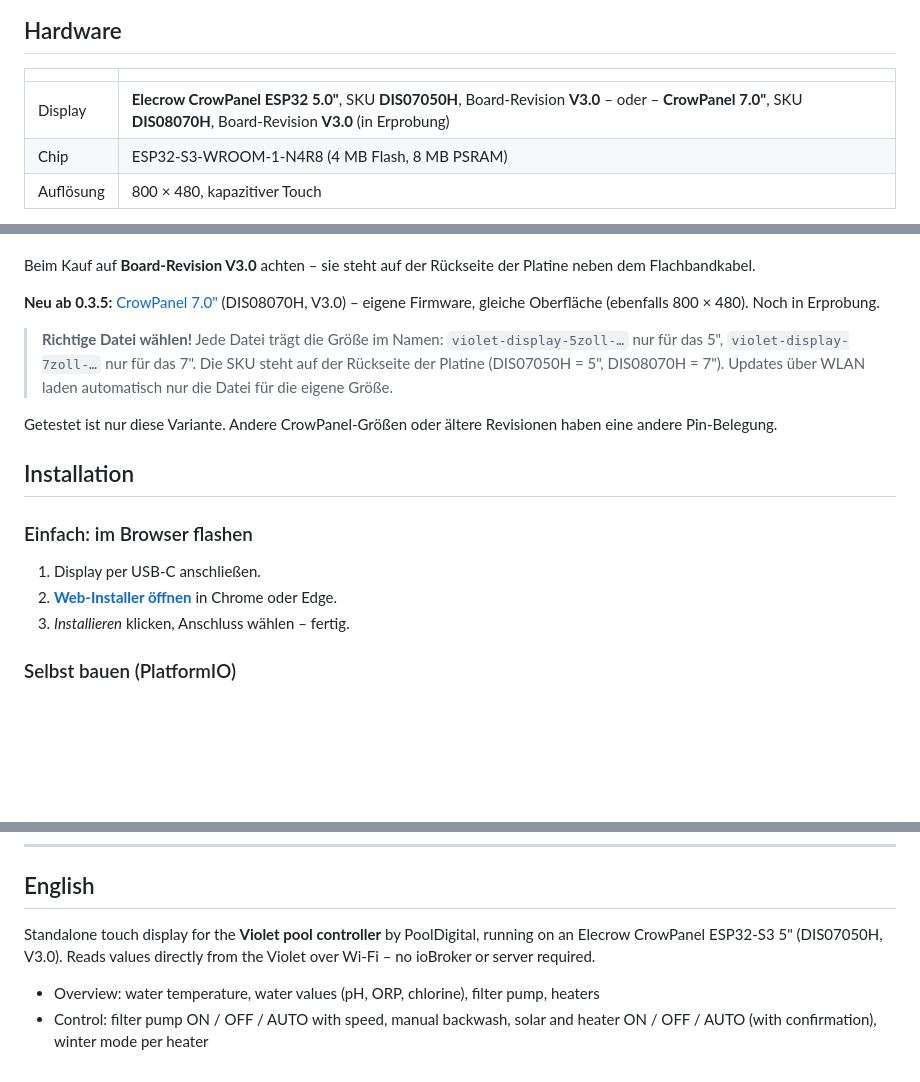
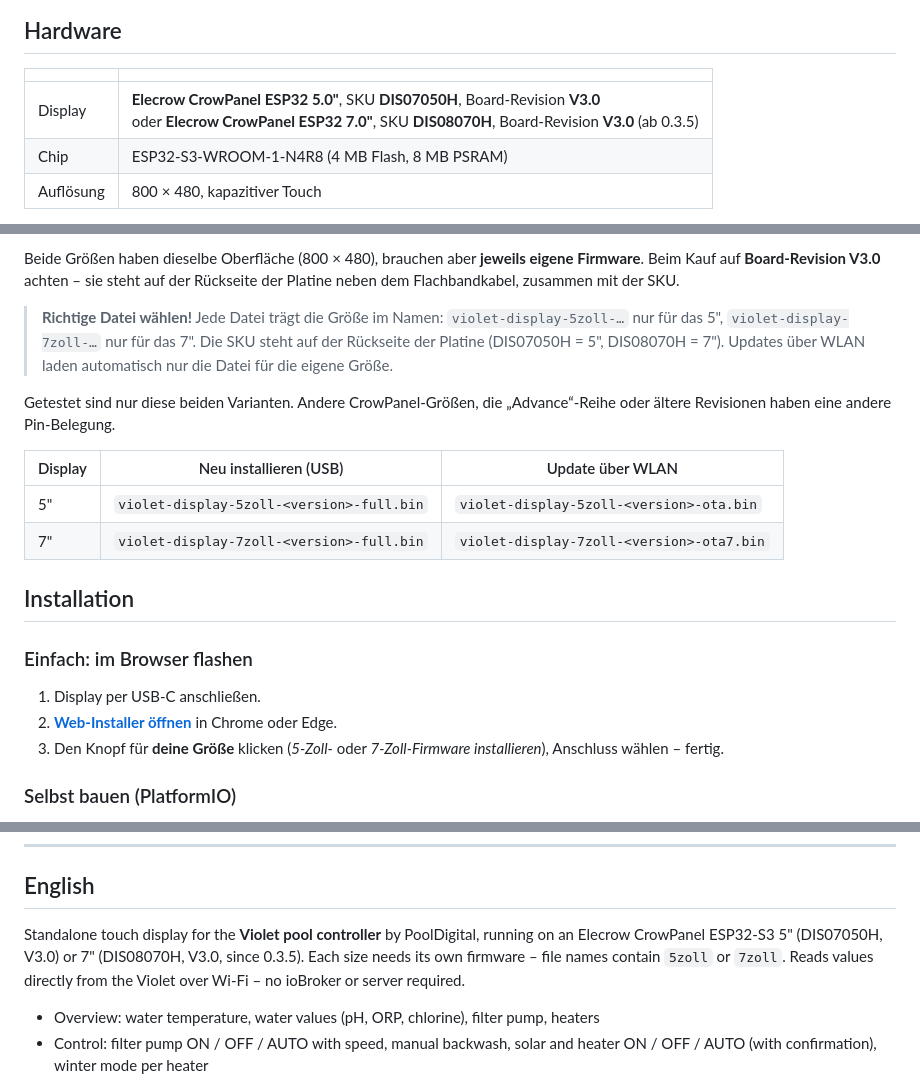
Before and after one commit to AlPi-BRV/violet-display, a Markdown page: README.md, 3 parts joined by grey strips. Drawn GitHub-style; blank space fills up the shorter version.

Commit message:
README: 7" offiziell, Dateitabelle, Web-Installer mit Groessenwahl
Co-Authored-By: Claude Opus 5.5 <noreply@anthropic.com>
Claude-Session: https://claude.ai/code/session_01DPmDNzA11JS8y8FyzCgJVH

```diff
--- a/README.md
+++ b/README.md
@@ -49,7 +49,7 @@ Das Display holt sich die Werte per WLAN direkt von der Violet.
 
 | | |
 |---|---|
-| Display | **Elecrow CrowPanel ESP32 5.0"**, SKU **DIS07050H**, Board-Revision **V3.0** – oder – **CrowPanel 7.0"**, SKU **DIS08070H**, Board-Revision **V3.0** (in Erprobung) |
+| Display | **Elecrow CrowPanel ESP32 5.0"**, SKU **DIS07050H**, Board-Revision **V3.0**<br>oder **Elecrow CrowPanel ESP32 7.0"**, SKU **DIS08070H**, Board-Revision **V3.0** (ab 0.3.5) |
 | Chip | ESP32-S3-WROOM-1-N4R8 (4 MB Flash, 8 MB PSRAM) |
 | Auflösung | 800 × 480, kapazitiver Touch |
 
@@ -58,17 +60,20 @@ Das Display holt sich die Werte per WLAN direkt von der Violet.
 
+Beide Größen haben dieselbe Oberfläche (800 × 480), brauchen aber **jeweils eigene Firmware**.
 Beim Kauf auf **Board-Revision V3.0** achten – sie steht auf der Rückseite der
-Platine neben dem Flachbandkabel.
-
-**Neu ab 0.3.5:** [CrowPanel 7.0"](https://www.amazon.de/dp/B0CHDYR54Q) (DIS08070H, V3.0) –
-eigene Firmware, gleiche Oberfläche (ebenfalls 800 × 480). Noch in Erprobung.
+Platine neben dem Flachbandkabel, zusammen mit der SKU.
 
 > **Richtige Datei wählen!** Jede Datei trägt die Größe im Namen:
 > `violet-display-5zoll-…` nur für das 5", `violet-display-7zoll-…` nur für das 7".
 > Die SKU steht auf der Rückseite der Platine (DIS07050H = 5", DIS08070H = 7").
 > Updates über WLAN laden automatisch nur die Datei für die eigene Größe.
 
-Getestet ist nur diese Variante. Andere CrowPanel-Größen oder ältere Revisionen
-haben eine andere Pin-Belegung.
+Getestet sind nur diese beiden Varianten. Andere CrowPanel-Größen, die „Advance“-Reihe
+oder ältere Revisionen haben eine andere Pin-Belegung.
+
+| Display | Neu installieren (USB) | Update über WLAN |
+|---|---|---|
+| 5" | `violet-display-5zoll-<version>-full.bin` | `violet-display-5zoll-<version>-ota.bin` |
+| 7" | `violet-display-7zoll-<version>-full.bin` | `violet-display-7zoll-<version>-ota7.bin` |
 
 ## Installation
 
@@ -76,7 +81,8 @@ haben eine andere Pin-Belegung.
 
 1. Display per USB-C anschließen.
 2. **[Web-Installer öffnen](https://alpi-brv.github.io/violet-display/)** in Chrome oder Edge.
-3. *Installieren* klicken, Anschluss wählen – fertig.
+3. Den Knopf für **deine Größe** klicken (*5-Zoll-* oder *7-Zoll-Firmware installieren*),
+   Anschluss wählen – fertig.
 
 ### Selbst bauen (PlatformIO)
 
@@ -166,7 +172,8 @@ Verwendete Bibliotheken: [LovyanGFX](https://github.com/lovyan03/LovyanGFX),
 ## English
 
 Standalone touch display for the **Violet pool controller** by PoolDigital, running
-on an Elecrow CrowPanel ESP32-S3 5" (DIS07050H, V3.0). Reads values directly from the
+on an Elecrow CrowPanel ESP32-S3 5" (DIS07050H, V3.0) or 7" (DIS08070H, V3.0, since 0.3.5).
+Each size needs its own firmware – file names contain `5zoll` or `7zoll`. Reads values directly from the
 Violet over Wi-Fi – no ioBroker or server required.
 
 - Overview: water temperature, water values (pH, ORP, chlorine), filter pump, heaters
```
Also changed, not shown: other parts of README.md (+3 -1 lines).
